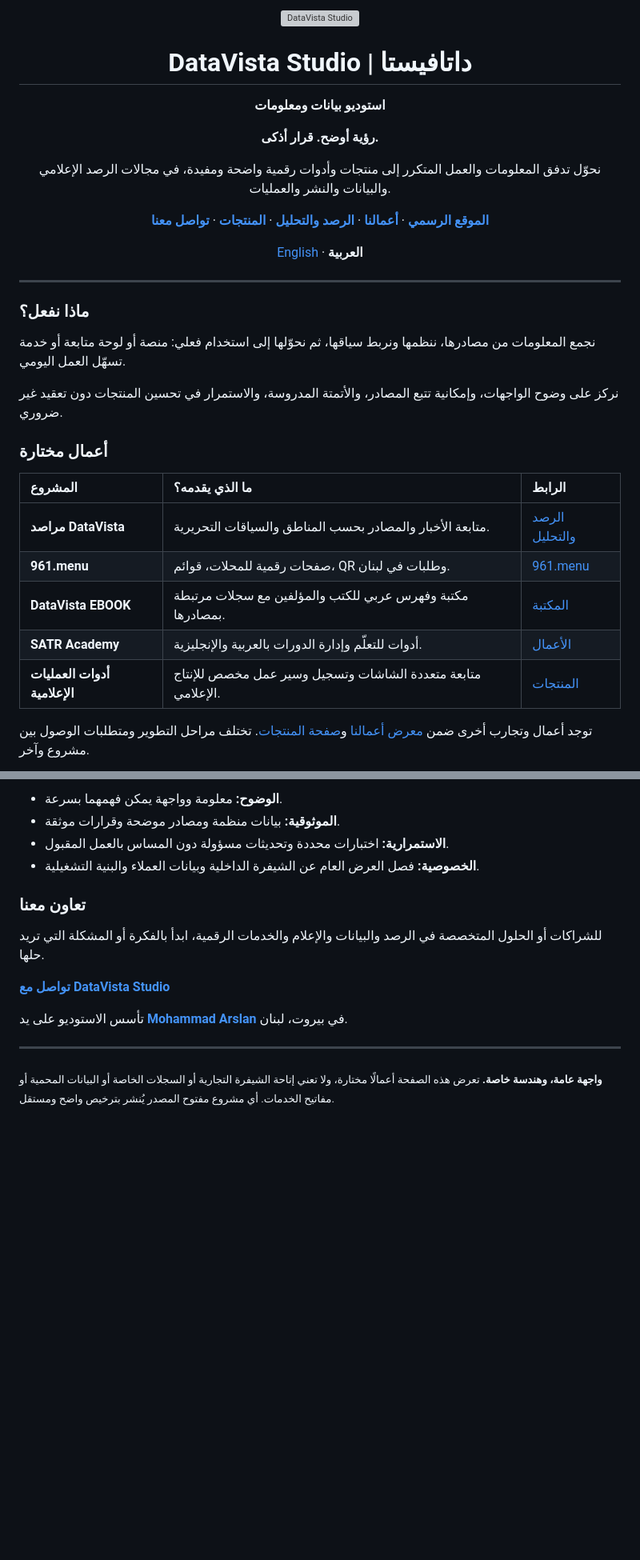
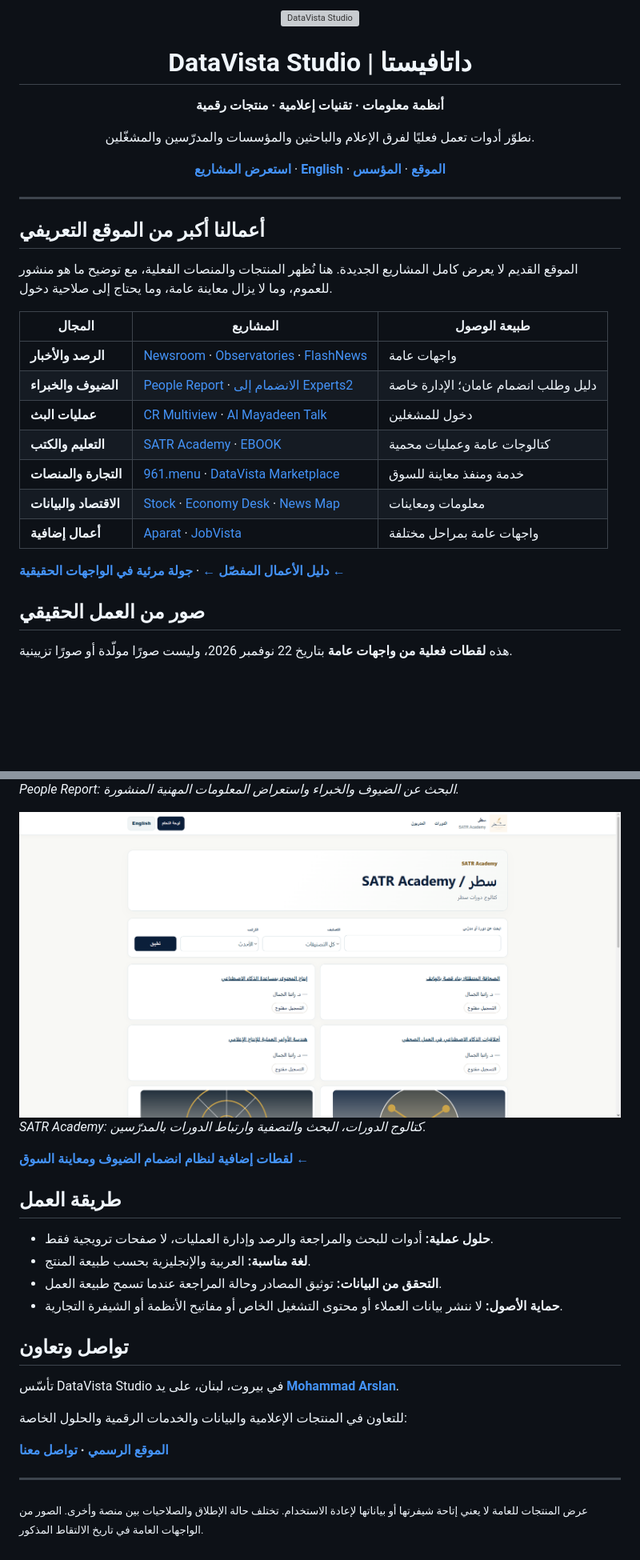
Before and after one commit to DataVistaStudio/DataVistaStudio, a Markdown page: README.ar.md, 2 parts joined by grey strips. Shown at 80% size. GitHub-like rendering; pictures changed too: media/satr-academy-course-catalog-20261122.png (added); blank space fills up the shorter version; grey boxes are pictures that could not be loaded.

```diff
--- a/README.ar.md
+++ b/README.ar.md
@@ -4,35 +4,33 @@
 
 # DataVista Studio | داتافيستا
 
-**استوديو بيانات ومعلومات**
+**أنظمة معلومات · تقنيات إعلامية · منتجات رقمية**
 
-**رؤية أوضح. قرار أذكى.**
+نطوّر أدوات تعمل فعليًا لفرق الإعلام والباحثين والمؤسسات والمدرّسين والمشغّلين.
 
-نحوّل تدفق المعلومات والعمل المتكرر إلى منتجات وأدوات رقمية واضحة ومفيدة، في مجالات الرصد الإعلامي والبيانات والنشر والعمليات.
-
-[**الموقع الرسمي**](https://datavista.studio/) · [**أعمالنا**](https://datavista.studio/work/) · [**الرصد والتحليل**](https://datavista.studio/insights) · [**المنتجات**](https://datavista.studio/products) · [**تواصل معنا**](https://datavista.studio/contact)
-
-[English](README.md) · **العربية**
+[**استعرض المشاريع**](portfolio/README.ar.md) · [**English**](README.md) · [**الموقع**](https://datavista.studio/) · [**المؤسس**](https://github.com/arslanhq)
 
 </div>
 
 ---
 
-### ماذا نفعل؟
+## أعمالنا أكبر من الموقع التعريفي
 
-نجمع المعلومات من مصادرها، ننظمها ونربط سياقها، ثم نحوّلها إلى استخدام فعلي: منصة أو لوحة متابعة أو خدمة تسهّل العمل اليومي.
+الموقع القديم لا يعرض كامل المشاريع الجديدة. هنا نُظهر المنتجات والمنصات الفعلية، مع توضيح ما هو منشور للعموم، وما لا يزال معاينة عامة، وما يحتاج إلى صلاحية دخول.
 
-نركز على وضوح الواجهات، وإمكانية تتبع المصادر، والأتمتة المدروسة، والاستمرار في تحسين المنتجات دون تعقيد غير ضروري.
+| المجال | المشاريع | طبيعة الوصول |
+| --- | --- | --- |
+| **الرصد والأخبار** | [Newsroom](https://datavista.studio/newsroom/) · [Observatories](https://datavista.studio/observatories/) · [FlashNews](https://datavista.studio/flashnews/) | واجهات عامة |
+| **الضيوف والخبراء** | [People Report](https://datavista.studio/people_report/) · [الانضمام إلى Experts2](https://datavista.studio/experts2/join.php?lang=ar) | دليل وطلب انضمام عامان؛ الإدارة خاصة |
+| **عمليات البث** | [CR Multiview](https://datavista.studio/cr/) · [Al Mayadeen Talk](https://meet.almayadeen.online/) | دخول للمشغلين |
+| **التعليم والكتب** | [SATR Academy](https://datavista.studio/academy/) · [EBOOK](https://datavista.studio/ebook/) | كتالوجات عامة وعمليات محمية |
+| **التجارة والمنصات** | [961.menu](https://961.menu/) · [DataVista Marketplace](https://datavista.studio/marketplace/) | خدمة ومنفذ معاينة للسوق |
+| **الاقتصاد والبيانات** | [Stock](https://datavista.studio/stock/) · [Economy Desk](https://datavista.studio/economy-desk/) · [News Map](https://datavista.studio/newsmap/) | معلومات ومعاينات |
+| **أعمال إضافية** | [Aparat](https://datavista.studio/aparat/) · [JobVista](https://datavista.studio/jobvista/) | واجهات عامة بمراحل مختلفة |
 
-### أعمال مختارة
+**[دليل الأعمال المفصّل ←](portfolio/README.ar.md)** · **[جولة مرئية في الواجهات الحقيقية ←](portfolio/visual-tour.md)**
 
-| المشروع | ما الذي يقدمه؟ | الرابط |
-| :--- | :--- | :--- |
-| **مراصد DataVista** | متابعة الأخبار والمصادر بحسب المناطق والسياقات التحريرية. | [الرصد والتحليل](https://datavista.studio/insights) |
-| **961.menu** | صفحات رقمية للمحلات، قوائم، QR وطلبات في لبنان. | [961.menu](https://961.menu/) |
-| **DataVista EBOOK** | مكتبة وفهرس عربي للكتب والمؤلفين مع سجلات مرتبطة بمصادرها. | [المكتبة](https://datavista.studio/ebook/) |
-| **SATR Academy** | أدوات للتعلّم وإدارة الدورات بالعربية والإنجليزية. | [الأعمال](https://datavista.studio/work/) |
-| **أدوات العمليات الإعلامية** | متابعة متعددة الشاشات وتسجيل وسير عمل مخصص للإنتاج الإعلامي. | [المنتجات](https://datavista.studio/products) |
+## صور من العمل الحقيقي
 
-توجد أعمال وتجارب أخرى ضمن [معرض أعمالنا](https://datavista.studio/work/) و[صفحة المنتجات](https://datavista.studio/products). تختلف مراحل التطوير ومتطلبات الوصول بين مشروع وآخر.
+هذه **لقطات فعلية من واجهات عامة** بتاريخ 22 نوفمبر 2026، وليست صورًا مولّدة أو صورًا تزيينية.
 
@@ -40,17 +40,29 @@
 
-- **الوضوح:** معلومة وواجهة يمكن فهمهما بسرعة.
-- **الموثوقية:** بيانات منظمة ومصادر موضحة وقرارات موثقة.
-- **الاستمرارية:** اختبارات محددة وتحديثات مسؤولة دون المساس بالعمل المقبول.
-- **الخصوصية:** فصل العرض العام عن الشيفرة الداخلية وبيانات العملاء والبنية التشغيلية.
+*People Report: البحث عن الضيوف والخبراء واستعراض المعلومات المهنية المنشورة.*
 
-### تعاون معنا
+<a href="portfolio/visual-tour.md#3-satr-academy--course-discovery">
+  <img src="media/satr-academy-course-catalog-20261122.png" width="760" alt="واجهة كتالوج الدورات المنشورة في SATR Academy" />
+</a>
 
-للشراكات أو الحلول المتخصصة في الرصد والبيانات والإعلام والخدمات الرقمية، ابدأ بالفكرة أو المشكلة التي تريد حلها.
+*SATR Academy: كتالوج الدورات، البحث والتصفية وارتباط الدورات بالمدرّسين.*
 
-**[تواصل مع DataVista Studio](https://datavista.studio/contact)**
+[**لقطات إضافية لنظام انضمام الضيوف ومعاينة السوق ←**](portfolio/visual-tour.md)
 
-تأسس الاستوديو على يد [**Mohammad Arslan**](https://github.com/arslanhq) في بيروت، لبنان.
+## طريقة العمل
+
+- **حلول عملية:** أدوات للبحث والمراجعة والرصد وإدارة العمليات، لا صفحات ترويجية فقط.
+- **لغة مناسبة:** العربية والإنجليزية بحسب طبيعة المنتج.
+- **التحقق من البيانات:** توثيق المصادر وحالة المراجعة عندما تسمح طبيعة العمل.
+- **حماية الأصول:** لا ننشر بيانات العملاء أو محتوى التشغيل الخاص أو مفاتيح الأنظمة أو الشيفرة التجارية.
+
+## تواصل وتعاون
+
+تأسّس DataVista Studio في بيروت، لبنان، على يد [**Mohammad Arslan**](https://github.com/arslanhq).
+
+للتعاون في المنتجات الإعلامية والبيانات والخدمات الرقمية والحلول الخاصة:
+
+**[الموقع الرسمي](https://datavista.studio/) · [تواصل معنا](https://datavista.studio/contact)**
 
 ---
 
-<sub>**واجهة عامة، وهندسة خاصة.** تعرض هذه الصفحة أعمالًا مختارة، ولا تعني إتاحة الشيفرة التجارية أو السجلات الخاصة أو البيانات المحمية أو مفاتيح الخدمات. أي مشروع مفتوح المصدر يُنشر بترخيص واضح ومستقل.</sub>
+<sub>عرض المنتجات للعامة لا يعني إتاحة شيفرتها أو بياناتها لإعادة الاستخدام. تختلف حالة الإطلاق والصلاحيات بين منصة وأخرى. الصور من الواجهات العامة في تاريخ الالتقاط المذكور.</sub>
```
Also changed, not shown: other parts of README.ar.md (+4 -2 lines), README.md (+45 -30 lines), portfolio/README.ar.md (added, +52 -0 lines), portfolio/README.md (added, +52 -0 lines), portfolio/visual-tour.md (added, +58 -0 lines), media/live-experts2-public-join-20261122.png (added), media/marketplace-public-preview-20261122.png (added), media/people-report-public-directory-20261122.png (added).
